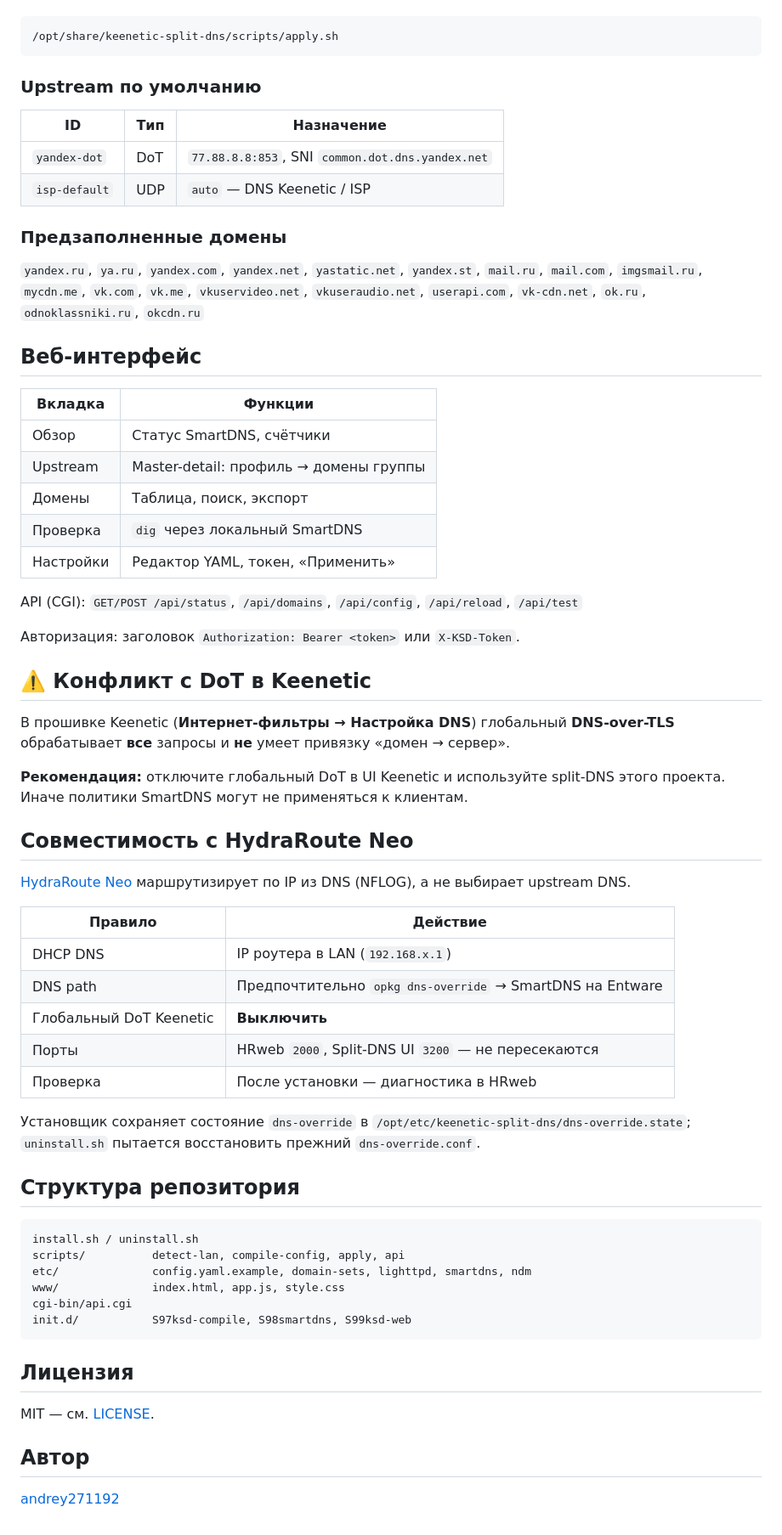
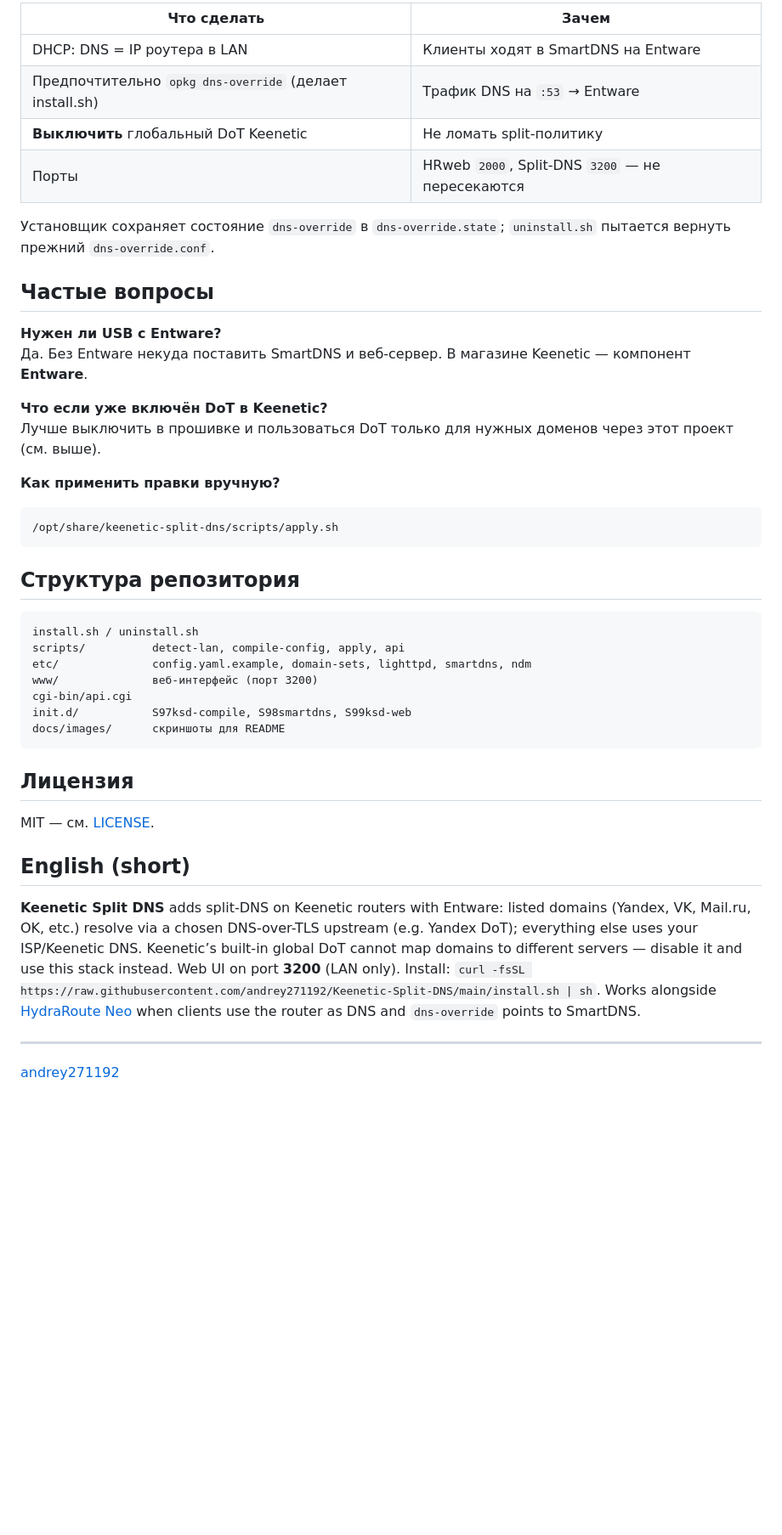
Before and after one commit to andrey271192/Keenetic-Split-DNS, a Markdown page: README.md, the part around one of its changes. Shown at 85% size. Rendered like a GitHub page; blank space fills up the shorter version.

````diff
--- a/README.md
+++ b/README.md
@@ -61,52 +59,25 @@ curl -fsSL https://raw.githubusercontent.com/andrey271192/Keenetic-Split-DNS/mai
 
+| Что сделать | Зачем |
+|-------------|--------|
+| DHCP: DNS = IP роутера в LAN | Клиенты ходят в SmartDNS на Entware |
+| Предпочтительно `opkg dns-override` (делает install.sh) | Трафик DNS на `:53` → Entware |
+| **Выключить** глобальный DoT Keenetic | Не ломать split-политику |
+| Порты | HRweb `2000`, Split-DNS `3200` — не пересекаются |
+
+Установщик сохраняет состояние `dns-override` в `dns-override.state`; `uninstall.sh` пытается вернуть прежний `dns-override.conf`.
+
+## Частые вопросы
+
+**Нужен ли USB с Entware?**
+Да. Без Entware некуда поставить SmartDNS и веб-сервер. В магазине Keenetic — компонент **Entware**.
+
+**Что если уже включён DoT в Keenetic?**
+Лучше выключить в прошивке и пользоваться DoT только для нужных доменов через этот проект (см. выше).
+
+**Как применить правки вручную?**
 ```sh
 /opt/share/keenetic-split-dns/scripts/apply.sh
 ```
-
-### Upstream по умолчанию
-
-| ID | Тип | Назначение |
-|----|-----|------------|
-| `yandex-dot` | DoT | `77.88.8.8:853`, SNI `common.dot.dns.yandex.net` |
-| `isp-default` | UDP | `auto` — DNS Keenetic / ISP |
-
-### Предзаполненные домены
-
-`yandex.ru`, `ya.ru`, `yandex.com`, `yandex.net`, `yastatic.net`, `yandex.st`, `mail.ru`, `mail.com`, `imgsmail.ru`, `mycdn.me`, `vk.com`, `vk.me`, `vkuservideo.net`, `vkuseraudio.net`, `userapi.com`, `vk-cdn.net`, `ok.ru`, `odnoklassniki.ru`, `okcdn.ru`
-
-## Веб-интерфейс
-
-| Вкладка | Функции |
-|---------|---------|
-| Обзор | Статус SmartDNS, счётчики |
-| Upstream | Master-detail: профиль → домены группы |
-| Домены | Таблица, поиск, экспорт |
-| Проверка | `dig` через локальный SmartDNS |
-| Настройки | Редактор YAML, токен, «Применить» |
-
-API (CGI): `GET/POST /api/status`, `/api/domains`, `/api/config`, `/api/reload`, `/api/test`
-
-Авторизация: заголовок `Authorization: Bearer <token>` или `X-KSD-Token`.
-
-## ⚠️ Конфликт с DoT в Keenetic
-
-В прошивке Keenetic (**Интернет-фильтры → Настройка DNS**) глобальный **DNS-over-TLS** обрабатывает **все** запросы и **не** умеет привязку «домен → сервер».
-
-**Рекомендация:** отключите глобальный DoT в UI Keenetic и используйте split-DNS этого проекта. Иначе политики SmartDNS могут не применяться к клиентам.
-
-## Совместимость с HydraRoute Neo
-
-[HydraRoute Neo](https://github.com/Ground-Zerro/HydraRoute/tree/main/Neo) маршрутизирует по IP из DNS (NFLOG), а не выбирает upstream DNS.
-
-| Правило | Действие |
-|---------|----------|
-| DHCP DNS | IP роутера в LAN (`192.168.x.1`) |
-| DNS path | Предпочтительно `opkg dns-override` → SmartDNS на Entware |
-| Глобальный DoT Keenetic | **Выключить** |
-| Порты | HRweb `2000`, Split-DNS UI `3200` — не пересекаются |
-| Проверка | После установки — диагностика в HRweb |
-
-Установщик сохраняет состояние `dns-override` в `/opt/etc/keenetic-split-dns/dns-override.state`; `uninstall.sh` пытается восстановить прежний `dns-override.conf`.
 
 ## Структура репозитория
 
@@ -114,15 +85,20 @@ API (CGI): `GET/POST /api/status`, `/api/domains`, `/api/config`, `/api/reload`,
 install.sh / uninstall.sh
 scripts/          detect-lan, compile-config, apply, api
 etc/              config.yaml.example, domain-sets, lighttpd, smartdns, ndm
-www/              index.html, app.js, style.css
+www/              веб-интерфейс (порт 3200)
 cgi-bin/api.cgi
 init.d/           S97ksd-compile, S98smartdns, S99ksd-web
+docs/images/      скриншоты для README
 ```
 
 ## Лицензия
 
 MIT — см. [LICENSE](LICENSE).
 
-## Автор
+## English (short)
+
+**Keenetic Split DNS** adds split-DNS on Keenetic routers with Entware: listed domains (Yandex, VK, Mail.ru, OK, etc.) resolve via a chosen DNS-over-TLS upstream (e.g. Yandex DoT); everything else uses your ISP/Keenetic DNS. Keenetic’s built-in global DoT cannot map domains to different servers — disable it and use this stack instead. Web UI on port **3200** (LAN only). Install: `curl -fsSL https://raw.githubusercontent.com/andrey271192/Keenetic-Split-DNS/main/install.sh | sh`. Works alongside [HydraRoute Neo](https://github.com/Ground-Zerro/HydraRoute/tree/main/Neo) when clients use the router as DNS and `dns-override` points to SmartDNS.
+
+---
 
 [andrey271192](https://github.com/andrey271192)
````
Also changed, not shown: other parts of README.md (+29 -31 lines), docs/images/overview.png (added), docs/images/test-lookup.png (added), docs/images/upstreams-domains.png (added).
